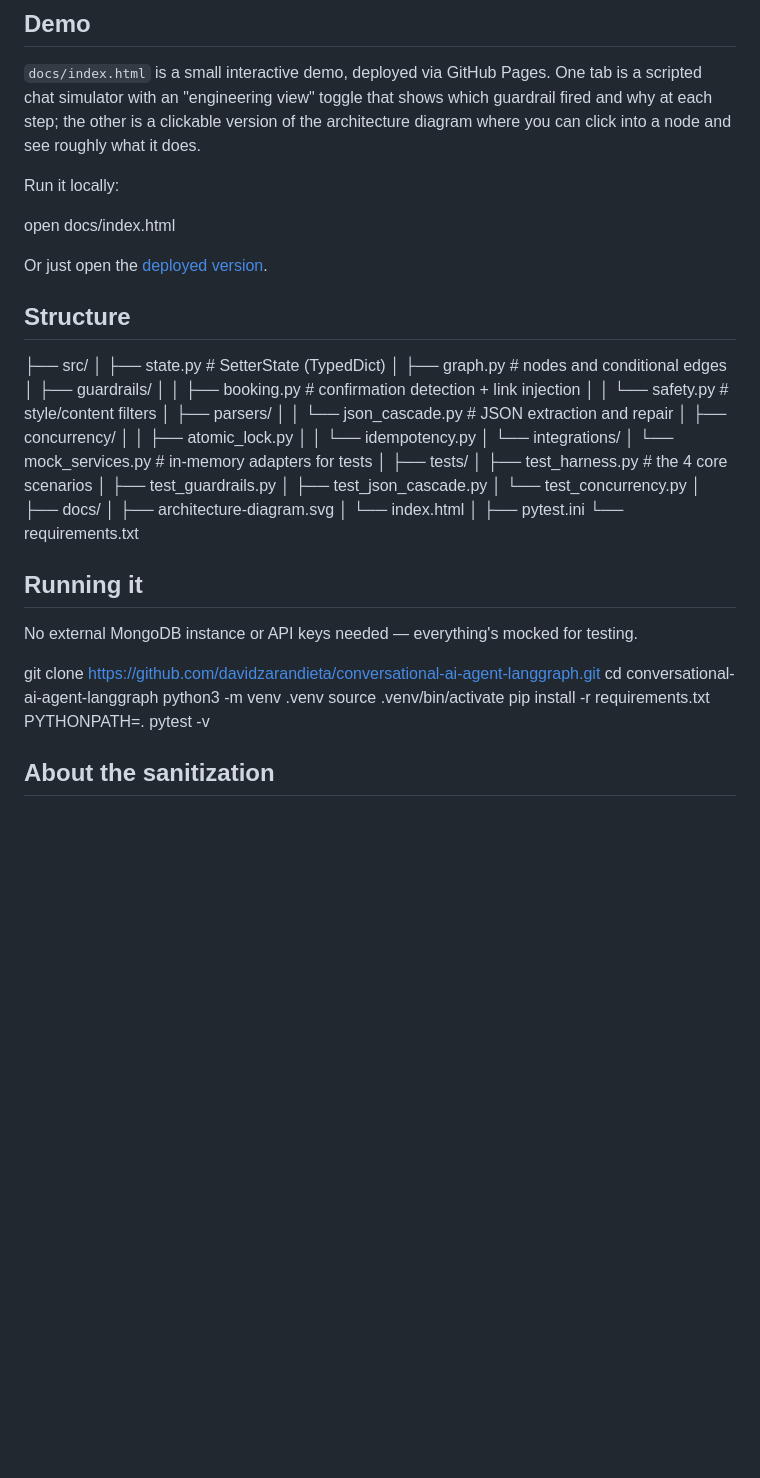
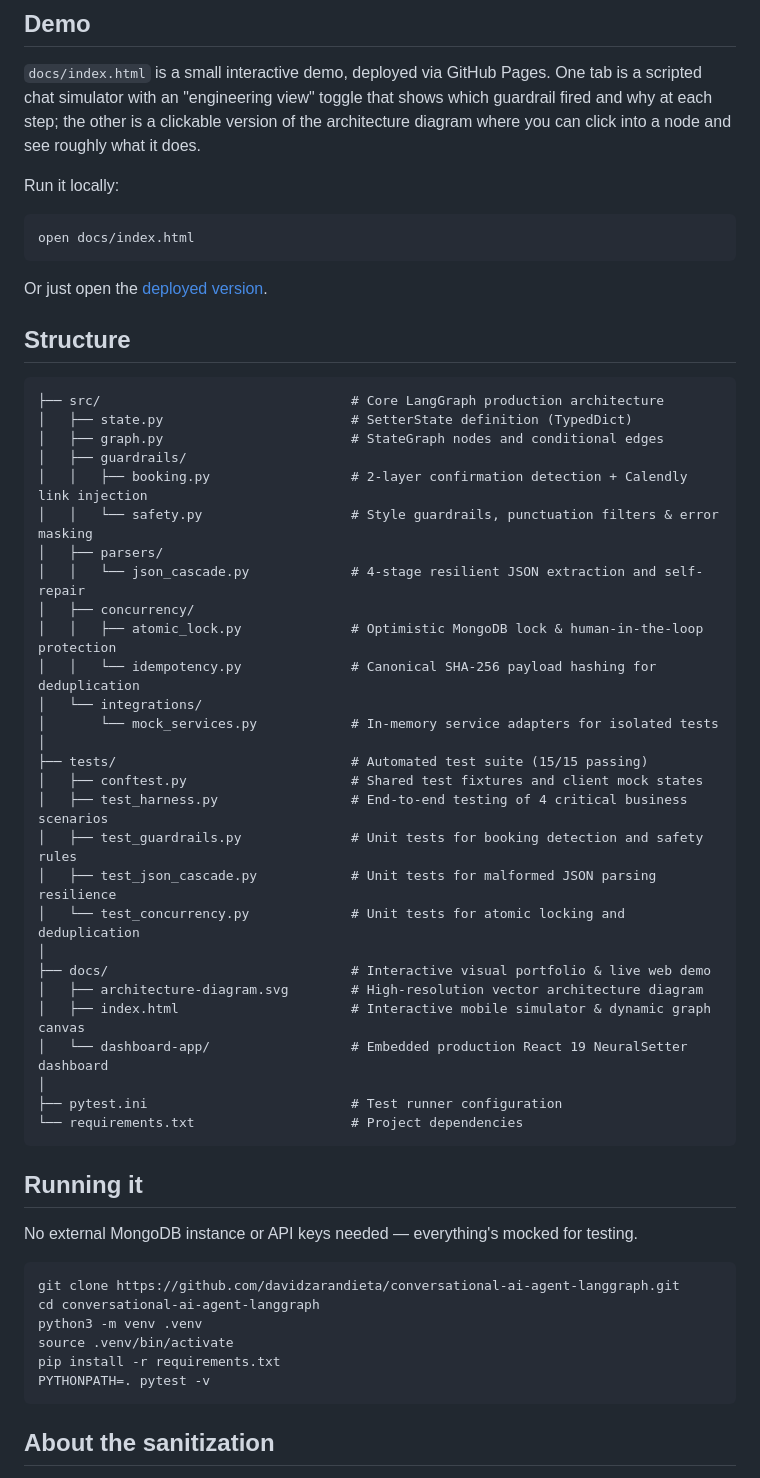
Before and after one commit to davidzarandieta/conversational-ai-agent-langgraph, a Markdown page: README.md, the part around the change. GitHub-like rendering; blank space fills up the shorter version.

Commit message:
docs: fix structure tree formatting and bash code blocks in README

````diff
--- a/README.md
+++ b/README.md
@@ -37,51 +37,57 @@ None of these are exotic edge cases — they're just what happens once real user
 
 Run it locally:
 
+```bash
 open docs/index.html
-
+```
 
 Or just open the [deployed version](https://davidzarandieta.github.io/conversational-ai-agent-langgraph/).
 
 ## Structure
 
-├── src/
-│ ├── state.py # SetterState (TypedDict)
-│ ├── graph.py # nodes and conditional edges
-│ ├── guardrails/
-│ │ ├── booking.py # confirmation detection + link injection
-│ │ └── safety.py # style/content filters
-│ ├── parsers/
-│ │ └── json_cascade.py # JSON extraction and repair
-│ ├── concurrency/
-│ │ ├── atomic_lock.py
-│ │ └── idempotency.py
-│ └── integrations/
-│ └── mock_services.py # in-memory adapters for tests
+```text
+├── src/                                # Core LangGraph production architecture
+│   ├── state.py                        # SetterState definition (TypedDict)
+│   ├── graph.py                        # StateGraph nodes and conditional edges
+│   ├── guardrails/
+│   │   ├── booking.py                  # 2-layer confirmation detection + Calendly link injection
+│   │   └── safety.py                   # Style guardrails, punctuation filters & error masking
+│   ├── parsers/
+│   │   └── json_cascade.py             # 4-stage resilient JSON extraction and self-repair
+│   ├── concurrency/
+│   │   ├── atomic_lock.py              # Optimistic MongoDB lock & human-in-the-loop protection
+│   │   └── idempotency.py              # Canonical SHA-256 payload hashing for deduplication
+│   └── integrations/
+│       └── mock_services.py            # In-memory service adapters for isolated tests
 │
-├── tests/
-│ ├── test_harness.py # the 4 core scenarios
-│ ├── test_guardrails.py
-│ ├── test_json_cascade.py
-│ └── test_concurrency.py
+├── tests/                              # Automated test suite (15/15 passing)
+│   ├── conftest.py                     # Shared test fixtures and client mock states
+│   ├── test_harness.py                 # End-to-end testing of 4 critical business scenarios
+│   ├── test_guardrails.py              # Unit tests for booking detection and safety rules
+│   ├── test_json_cascade.py            # Unit tests for malformed JSON parsing resilience
+│   └── test_concurrency.py             # Unit tests for atomic locking and deduplication
 │
-├── docs/
-│ ├── architecture-diagram.svg
-│ └── index.html
+├── docs/                               # Interactive visual portfolio & live web demo
+│   ├── architecture-diagram.svg        # High-resolution vector architecture diagram
+│   ├── index.html                      # Interactive mobile simulator & dynamic graph canvas
+│   └── dashboard-app/                  # Embedded production React 19 NeuralSetter dashboard
 │
-├── pytest.ini
-└── requirements.txt
-
+├── pytest.ini                          # Test runner configuration
+└── requirements.txt                    # Project dependencies
+```
 
 ## Running it
 
 No external MongoDB instance or API keys needed — everything's mocked for testing.
 
+```bash
 git clone https://github.com/davidzarandieta/conversational-ai-agent-langgraph.git
 cd conversational-ai-agent-langgraph
 python3 -m venv .venv
 source .venv/bin/activate
 pip install -r requirements.txt
 PYTHONPATH=. pytest -v
+```
 
 
 ## About the sanitization
````
